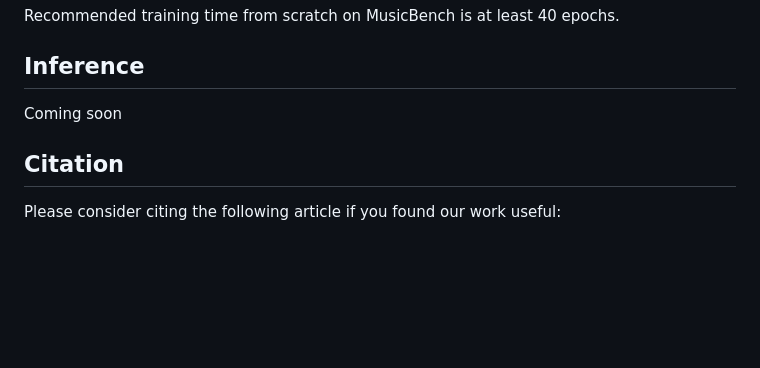
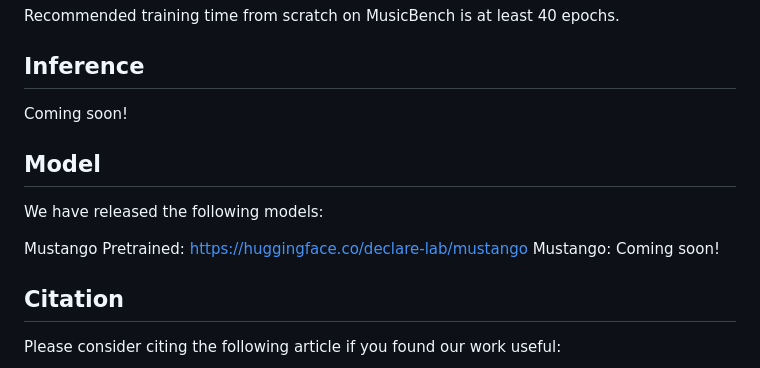
Before and after one commit to AMAAI-Lab/mustango, a Markdown page: README.md, the part around the change. Rendered like a GitHub page; blank space fills up the shorter version.

```diff
--- a/README.md
+++ b/README.md
@@ -68,7 +68,15 @@ Recommended training time from scratch on MusicBench is at least 40 epochs.
 
 ## Inference
 
-Coming soon
+Coming soon!
+
+
+## Model
+
+We have released the following models:
+
+Mustango Pretrained: https://huggingface.co/declare-lab/mustango
+Mustango: Coming soon!
 
 
 ## Citation
```
